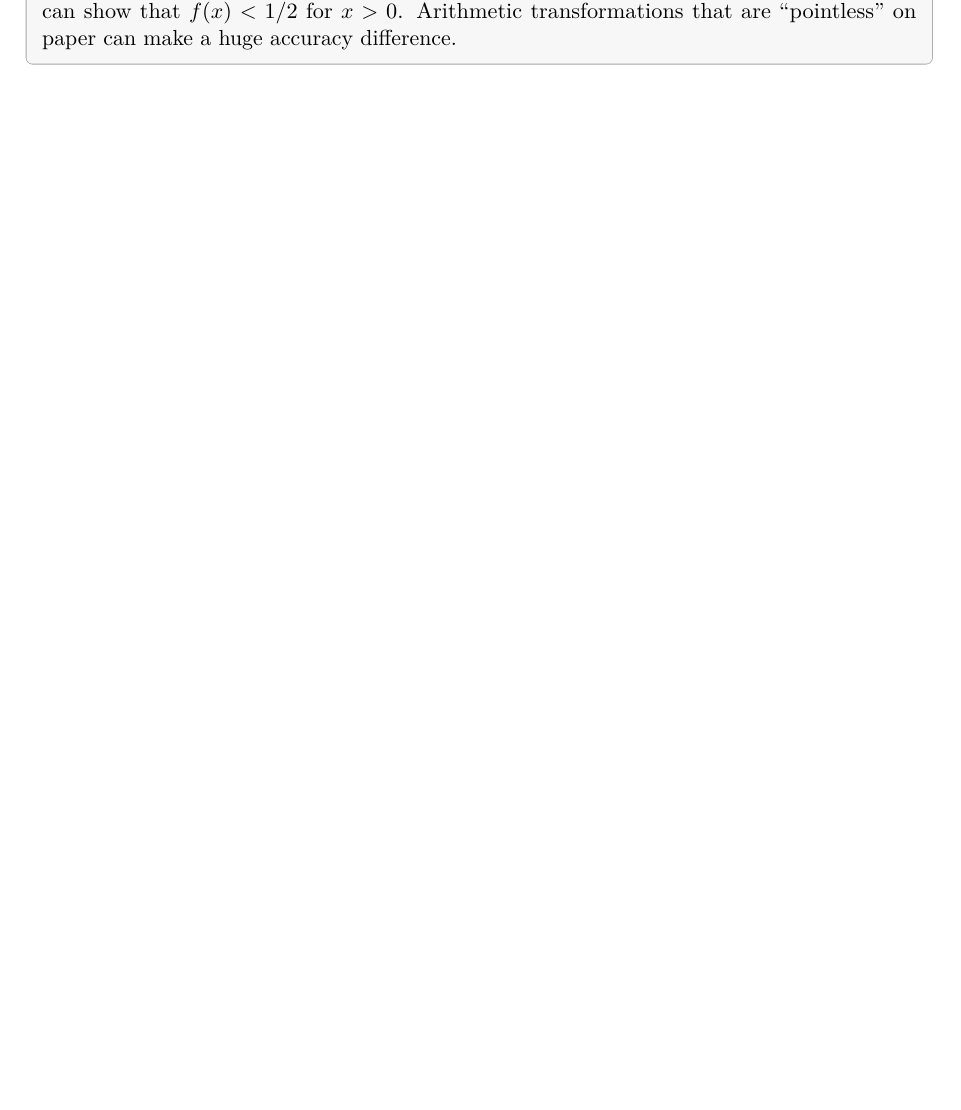
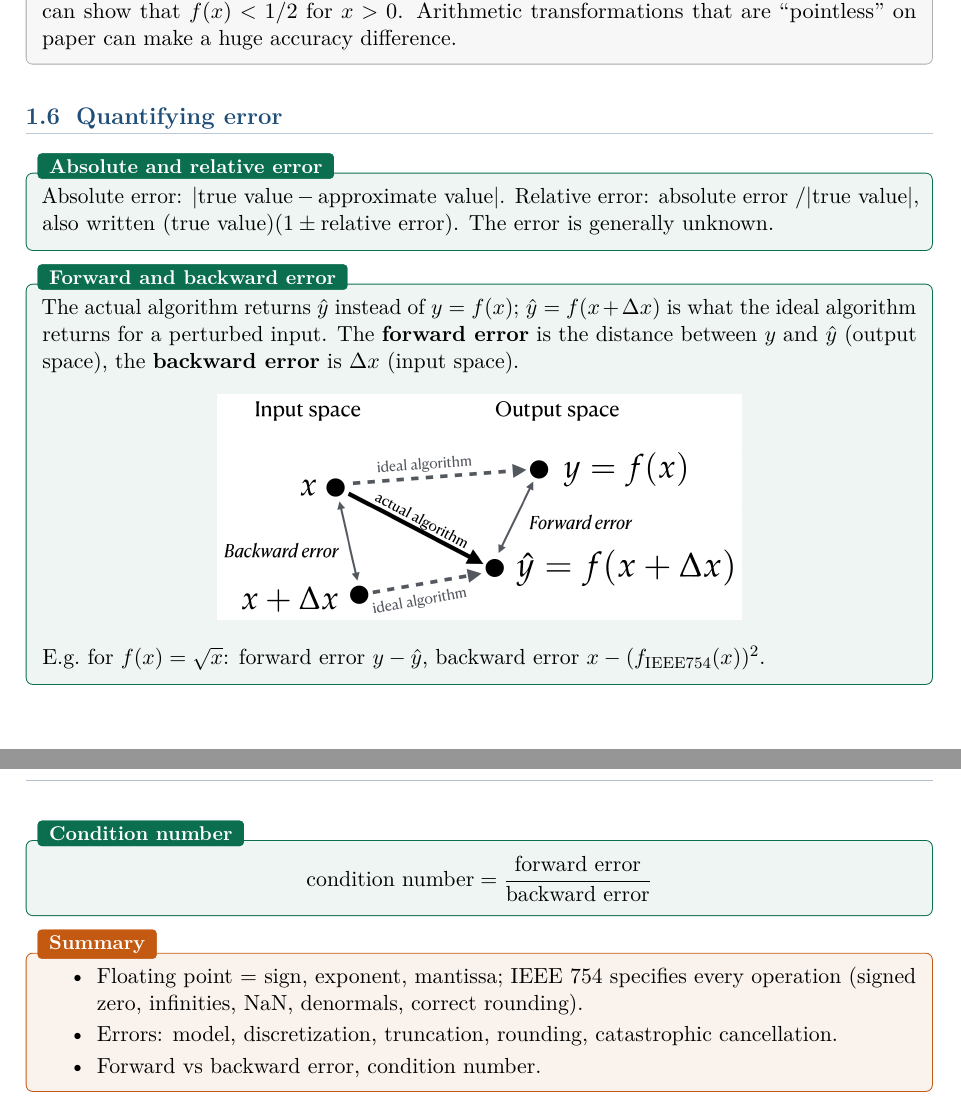
Before and after one commit to AlphaXT38G/notes_ba5, a LaTeX book (nummet/course.tex): part of page 7 of 7 before the commit and two parts of pages 7 and 8 of 8 after it, the two joined at a grey line, cut so that both start at the same text, the shorter picture padded with empty space. Compiled offline with pdfLaTeX.

Commit message:
feat(nummet): add forward error, backward error and conditioning
Co-Authored-By: Claude Opus 5.5 <noreply@anthropic.com>

```diff
--- a/nummet/course.tex
+++ b/nummet/course.tex
@@ -200,4 +200,40 @@ digit is the only bit of accuracy left, but one can show that $f(x) < 1/2$ for $
 Arithmetic transformations that are ``pointless'' on paper can make a huge accuracy difference.
 \end{exbox}
 
+
+\section{Quantifying error}
+
+\begin{defnbox}[title=Absolute and relative error]
+Absolute error: $|\text{true value} - \text{approximate value}|$. Relative error: absolute error
+$/ |\text{true value}|$, also written $(\text{true value})(1 \pm \text{relative error})$. The
+error is generally unknown.
+\end{defnbox}
+
+\begin{defnbox}[title=Forward and backward error]
+The actual algorithm returns $\hat{y}$ instead of $y = f(x)$; $\hat{y} = f(x + \Delta x)$ is what
+the ideal algorithm returns for a perturbed input. The \textbf{forward error} is the distance
+between $y$ and $\hat{y}$ (output space), the \textbf{backward error} is $\Delta x$ (input
+space).
+\begin{center}
+\includegraphics[width=0.6\linewidth]{images/week01_03.png}
+\end{center}
+E.g.\ for $f(x) = \sqrt{x}$: forward error $y - \hat{y}$, backward error
+$x - (f_{\text{IEEE754}}(x))^2$.
+\end{defnbox}
+
+\begin{defnbox}[title=Condition number]
+\[
+\text{condition number} = \frac{\text{forward error}}{\text{backward error}}
+\]
+\end{defnbox}
+
+\begin{keybox}[title=Summary]
+\begin{itemize}
+  \item Floating point = sign, exponent, mantissa; IEEE 754 specifies every operation (signed
+        zero, infinities, NaN, denormals, correct rounding).
+  \item Errors: model, discretization, truncation, rounding, catastrophic cancellation.
+  \item Forward vs backward error, condition number.
+\end{itemize}
+\end{keybox}
+
 \end{document}
```
